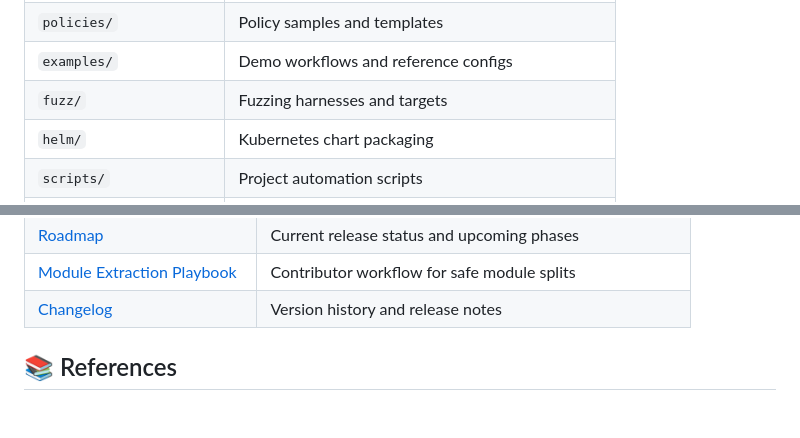
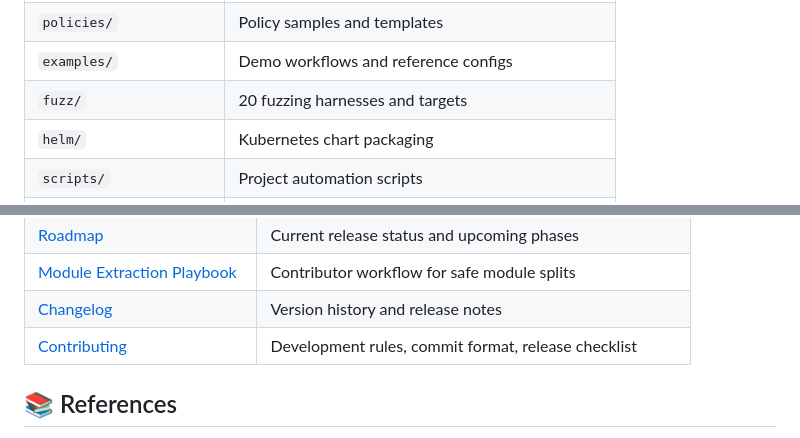
Before and after one commit to vellaveto/vellaveto, a Markdown page: README.md, 2 parts joined by grey strips. Rendered like a GitHub page; blank space fills up the shorter version.

```diff
--- a/README.md
+++ b/README.md
@@ -1152,7 +1155,7 @@ CI runs 6 parallel jobs on every push and pull request:
 | `sdk/python/` | Python SDK and framework adapters |
 | `policies/` | Policy samples and templates |
 | `examples/` | Demo workflows and reference configs |
-| `fuzz/` | Fuzzing harnesses and targets |
+| `fuzz/` | 20 fuzzing harnesses and targets |
 | `helm/` | Kubernetes chart packaging |
 | `scripts/` | Project automation scripts |
 | `docs/` | Operations/API/security documentation |
@@ -1178,6 +1181,7 @@ Comprehensive documentation is available in the `docs/` directory:
 | [Roadmap](ROADMAP.md) | Current release status and upcoming phases |
 | [Module Extraction Playbook](MODULE_EXTRACTION_PLAYBOOK.md) | Contributor workflow for safe module splits |
 | [Changelog](CHANGELOG.md) | Version history and release notes |
+| [Contributing](CONTRIBUTING.md) | Development rules, commit format, release checklist |
 
 ## 📚 References
 
```
Also changed, not shown: other parts of README.md (+23 -20 lines), CHANGELOG.md (+6 -1 lines), CLAUDE.md (+18 -1 lines).
